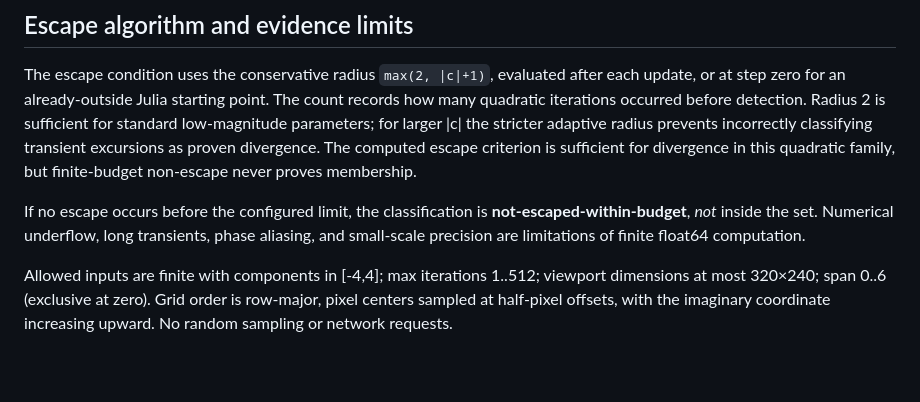
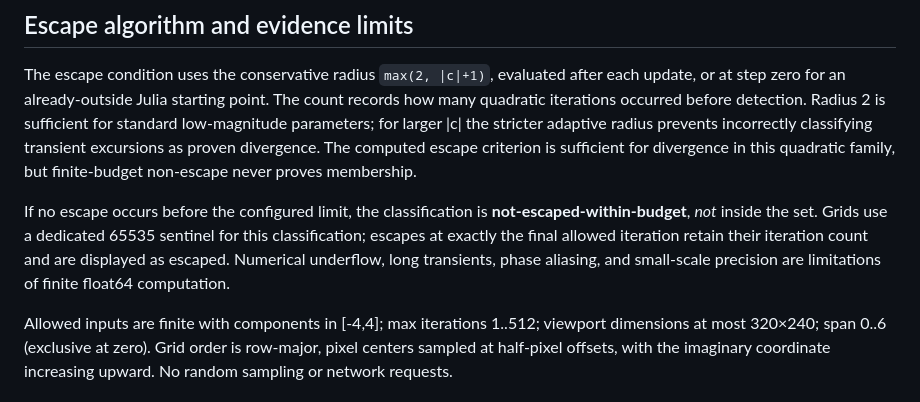
Before and after one commit to QSOLKCB/J90, a Markdown page: docs/NONLINEAR.md, the part around the change. GitHub-like rendering; blank space fills up the shorter version.

Commit message:
docs: specify nonescape sentinel and final-step classification

```diff
--- a/docs/NONLINEAR.md
+++ b/docs/NONLINEAR.md
@@ -14,7 +14,7 @@ For **Mandelbrot**, set z₀=0 and vary parameter c across the plane. For **Juli
 
 The escape condition uses the conservative radius `max(2, |c|+1)`, evaluated after each update, or at step zero for an already-outside Julia starting point. The count records how many quadratic iterations occurred before detection. Radius 2 is sufficient for standard low-magnitude parameters; for larger |c| the stricter adaptive radius prevents incorrectly classifying transient excursions as proven divergence. The computed escape criterion is sufficient for divergence in this quadratic family, but finite-budget non-escape never proves membership.
 
-If no escape occurs before the configured limit, the classification is **not-escaped-within-budget**, *not* inside the set. Numerical underflow, long transients, phase aliasing, and small-scale precision are limitations of finite float64 computation.
+If no escape occurs before the configured limit, the classification is **not-escaped-within-budget**, *not* inside the set. Grids use a dedicated 65535 sentinel for this classification; escapes at exactly the final allowed iteration retain their iteration count and are displayed as escaped. Numerical underflow, long transients, phase aliasing, and small-scale precision are limitations of finite float64 computation.
 
 Allowed inputs are finite with components in [-4,4]; max iterations 1..512; viewport dimensions at most 320×240; span 0..6 (exclusive at zero). Grid order is row-major, pixel centers sampled at half-pixel offsets, with the imaginary coordinate increasing upward. No random sampling or network requests.
 
```
